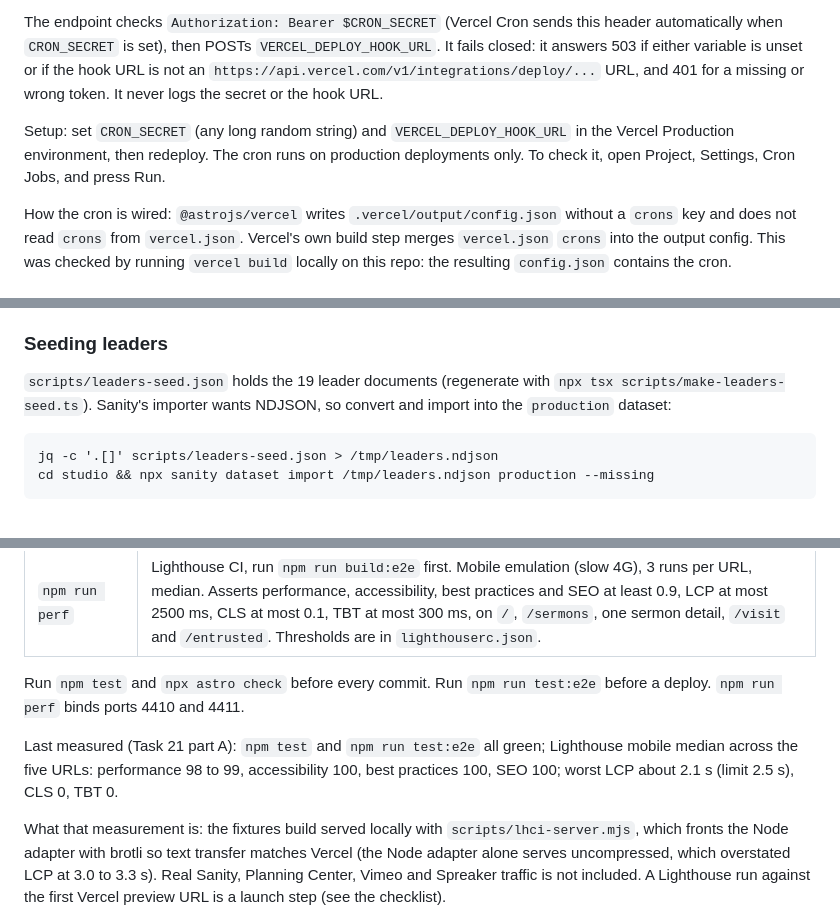
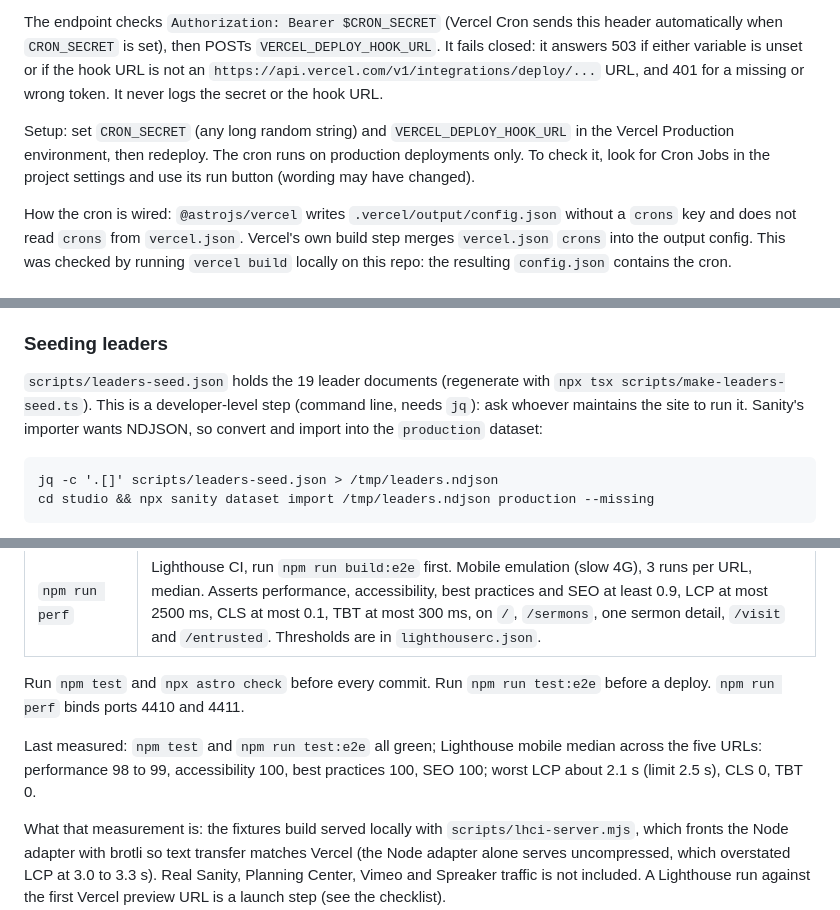
Before and after one commit to mscott-cam/crossway, a Markdown page: README.md, 3 parts joined by grey strips. Rendered like a GitHub page.

````diff
--- a/README.md
+++ b/README.md
@@ -109,7 +109,7 @@ On Vercel's Hobby plan a cron fires anywhere within the scheduled hour (precisio
 
 The endpoint checks `Authorization: Bearer $CRON_SECRET` (Vercel Cron sends this header automatically when `CRON_SECRET` is set), then POSTs `VERCEL_DEPLOY_HOOK_URL`. It fails closed: it answers 503 if either variable is unset or if the hook URL is not an `https://api.vercel.com/v1/integrations/deploy/...` URL, and 401 for a missing or wrong token. It never logs the secret or the hook URL.
 
-Setup: set `CRON_SECRET` (any long random string) and `VERCEL_DEPLOY_HOOK_URL` in the Vercel Production environment, then redeploy. The cron runs on production deployments only. To check it, open Project, Settings, Cron Jobs, and press Run.
+Setup: set `CRON_SECRET` (any long random string) and `VERCEL_DEPLOY_HOOK_URL` in the Vercel Production environment, then redeploy. The cron runs on production deployments only. To check it, look for Cron Jobs in the project settings and use its run button (wording may have changed).
 
 How the cron is wired: `@astrojs/vercel` writes `.vercel/output/config.json` without a `crons` key and does not read `crons` from `vercel.json`. Vercel's own build step merges `vercel.json` `crons` into the output config. This was checked by running `vercel build` locally on this repo: the resulting `config.json` contains the cron.
 
@@ -133,7 +133,7 @@ Legacy sermon redirects (old Webflow `/sermons/{slug}` URLs to the new dated slu
 
 ### Seeding leaders
 
-`scripts/leaders-seed.json` holds the 19 leader documents (regenerate with `npx tsx scripts/make-leaders-seed.ts`). Sanity's importer wants NDJSON, so convert and import into the `production` dataset:
+`scripts/leaders-seed.json` holds the 19 leader documents (regenerate with `npx tsx scripts/make-leaders-seed.ts`). This is a developer-level step (command line, needs `jq`): ask whoever maintains the site to run it. Sanity's importer wants NDJSON, so convert and import into the `production` dataset:
 
 ```
 jq -c '.[]' scripts/leaders-seed.json > /tmp/leaders.ndjson
@@ -156,7 +156,7 @@ See [scripts/README-import.md](scripts/README-import.md) for the Webflow sermon
 
 Run `npm test` and `npx astro check` before every commit. Run `npm run test:e2e` before a deploy. `npm run perf` binds ports 4410 and 4411.
 
-Last measured (Task 21 part A): `npm test` and `npm run test:e2e` all green; Lighthouse mobile median across the five URLs: performance 98 to 99, accessibility 100, best practices 100, SEO 100; worst LCP about 2.1 s (limit 2.5 s), CLS 0, TBT 0.
+Last measured: `npm test` and `npm run test:e2e` all green; Lighthouse mobile median across the five URLs: performance 98 to 99, accessibility 100, best practices 100, SEO 100; worst LCP about 2.1 s (limit 2.5 s), CLS 0, TBT 0.
 
 What that measurement is: the fixtures build served locally with `scripts/lhci-server.mjs`, which fronts the Node adapter with brotli so text transfer matches Vercel (the Node adapter alone serves uncompressed, which overstated LCP at 3.0 to 3.3 s). Real Sanity, Planning Center, Vimeo and Spreaker traffic is not included. A Lighthouse run against the first Vercel preview URL is a launch step (see the checklist).
 
````
Also changed, not shown: other parts of README.md (+25 -13 lines).
